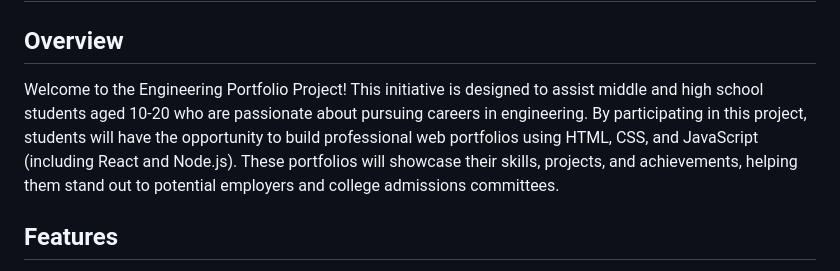
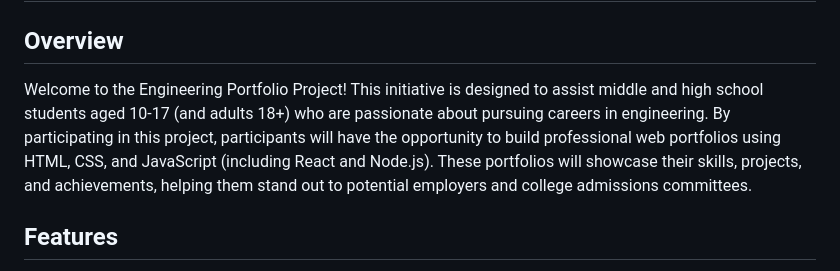
Before and after one commit to clarencescott/S.T.E.E.L, a Markdown page: README.md, the part around the change. Drawn GitHub-style.

Commit message:
Update README.md
fixed age in overview

```diff
--- a/README.md
+++ b/README.md
@@ -19,7 +19,7 @@ Code of Conduct - [Code of Conduct for Parents and Participants](Conduct.pdf)
 
 # S.T.E.E.L Portfolio Project
 ## Overview
-Welcome to the Engineering Portfolio Project! This initiative is designed to assist middle and high school students aged 10-20 who are passionate about pursuing careers in engineering. By participating in this project, students will have the opportunity to build professional web portfolios using HTML, CSS, and JavaScript (including React and Node.js). These portfolios will showcase their skills, projects, and achievements, helping them stand out to potential employers and college admissions committees.
+Welcome to the Engineering Portfolio Project! This initiative is designed to assist middle and high school students aged 10-17 (and adults 18+) who are passionate about pursuing careers in engineering. By participating in this project, participants will have the opportunity to build professional web portfolios using HTML, CSS, and JavaScript (including React and Node.js). These portfolios will showcase their skills, projects, and achievements, helping them stand out to potential employers and college admissions committees.
 
 ## Features
 - Comprehensive Portfolio Building: Students will create dynamic and professional web portfolios.
```
